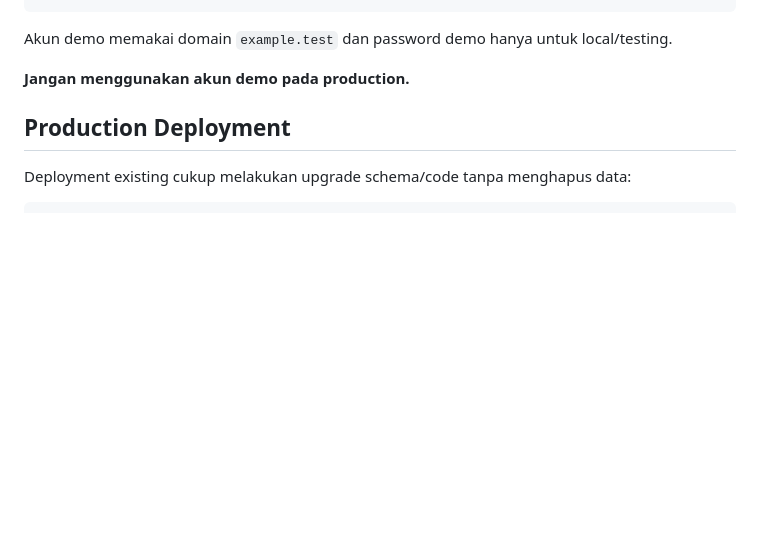
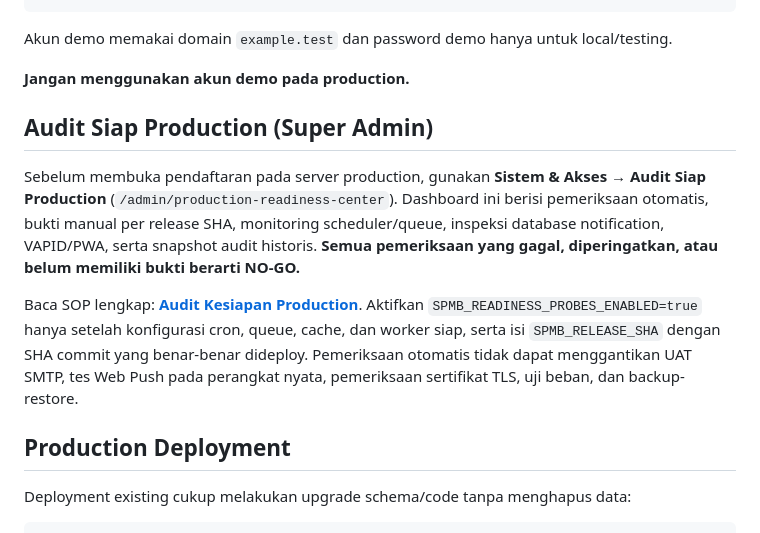
Before and after one commit to yusufbayuw/spmb, a Markdown page: README.md, the part around the change. Drawn GitHub-style; blank space fills up the shorter version.

Commit message:
docs: link Super Admin production readiness GUI and complete audit SOP from README

```diff
--- a/README.md
+++ b/README.md
@@ -174,6 +174,12 @@ php artisan migrate:fresh --seed
 Akun demo memakai domain `example.test` dan password demo hanya untuk local/testing.
 
 **Jangan menggunakan akun demo pada production.**
+
+## Audit Siap Production (Super Admin)
+
+Sebelum membuka pendaftaran pada server production, gunakan **Sistem & Akses → Audit Siap Production** (`/admin/production-readiness-center`). Dashboard ini berisi pemeriksaan otomatis, bukti manual per release SHA, monitoring scheduler/queue, inspeksi database notification, VAPID/PWA, serta snapshot audit historis. **Semua pemeriksaan yang gagal, diperingatkan, atau belum memiliki bukti berarti NO-GO.**
+
+Baca SOP lengkap: **[Audit Kesiapan Production](docs/PRODUCTION_READINESS_AUDIT.md)**. Aktifkan `SPMB_READINESS_PROBES_ENABLED=true` hanya setelah konfigurasi cron, queue, cache, dan worker siap, serta isi `SPMB_RELEASE_SHA` dengan SHA commit yang benar-benar dideploy. Pemeriksaan otomatis tidak dapat menggantikan UAT SMTP, tes Web Push pada perangkat nyata, pemeriksaan sertifikat TLS, uji beban, dan backup-restore.
 
 ## Production Deployment
 
```
